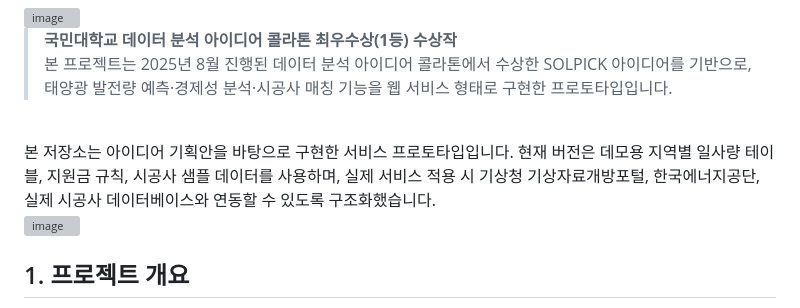
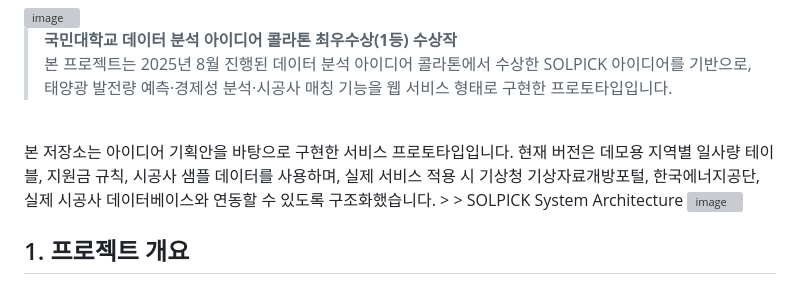
Before and after one commit to choi0312/solpick-solar-roi-bidding-platform, a Markdown page: README.md, the part around the change. GitHub-like rendering; grey boxes are pictures that could not be loaded.

```diff
--- a/README.md
+++ b/README.md
@@ -8,7 +8,8 @@
 > 본 프로젝트는 2025년 8월 진행된 데이터 분석 아이디어 콜라톤에서 수상한 SOLPICK 아이디어를 기반으로, 태양광 발전량 예측·경제성 분석·시공사 매칭 기능을 웹 서비스 형태로 구현한 프로토타입입니다.
 <br>
 본 저장소는 아이디어 기획안을 바탕으로 구현한 서비스 프로토타입입니다. 현재 버전은 데모용 지역별 일사량 테이블, 지원금 규칙, 시공사 샘플 데이터를 사용하며, 실제 서비스 적용 시 기상청 기상자료개방포털, 한국에너지공단, 실제 시공사 데이터베이스와 연동할 수 있도록 구조화했습니다.
-<br>
+>
+> SOLPICK System Architecture
 <img width="1018" height="679" alt="image" src="https://github.com/user-attachments/assets/fae6bb5c-872b-43ae-ba8c-bff09fad78b6" />
 <br>
 
```
